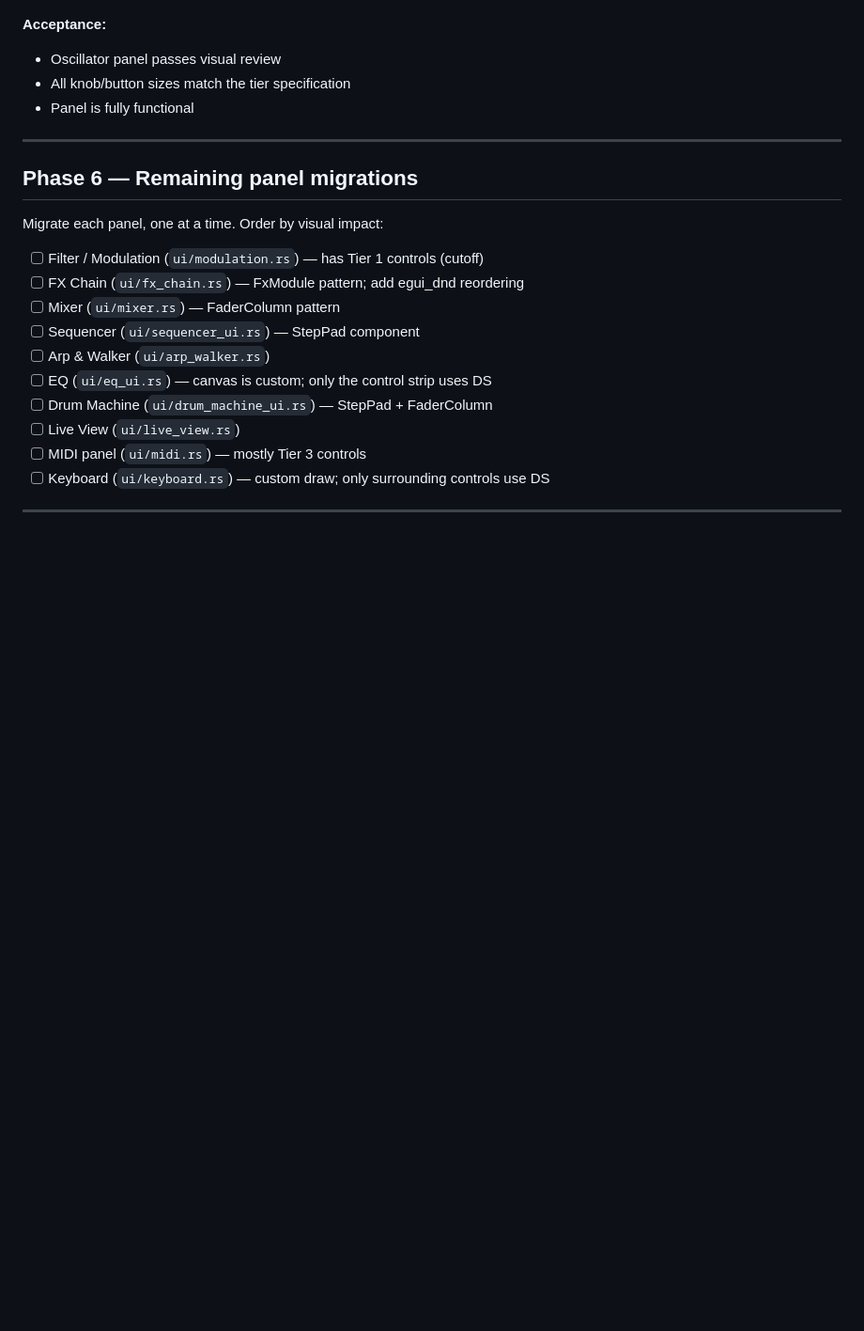
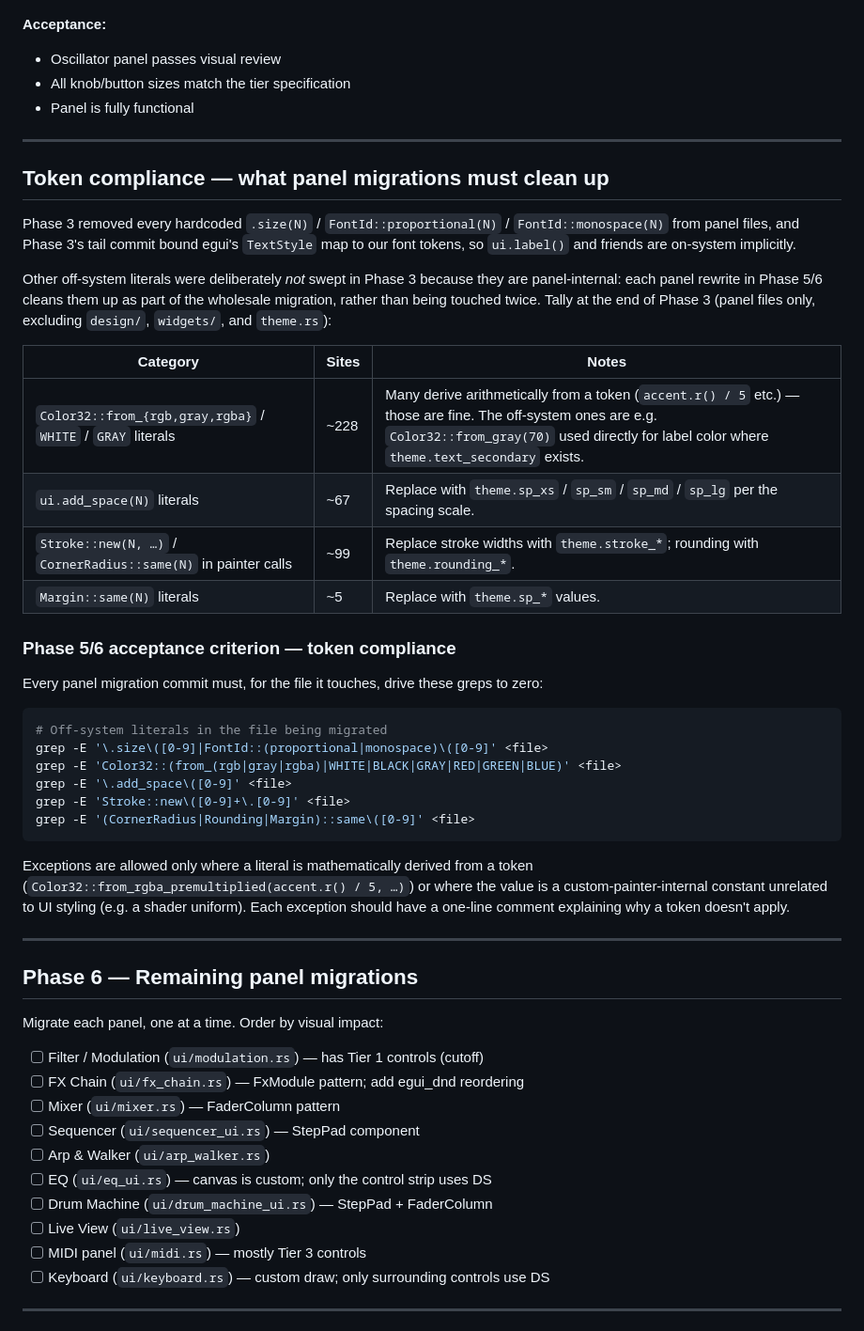
Before and after one commit to Ven7u/forma-synth, a Markdown page: docs/design-system/07-implementation-plan.md, the part around the change. Shown at 94% size. GitHub-like rendering; blank space fills up the shorter version.

Commit message:
docs(design-system): document TextStyle binding and Phase 5/6 cleanup gate
Two additions to make the post-Phase-3 state legible to future readers
and to keep panel migrations from leaving non-token literals behind.

02-tokens.md gains a "How implicit text styles bind to tokens" section
explaining that egui's TextStyle enum is mapped to font_* tokens inside
`apply_to_egui`, so `ui.label()` and `.heading()` / `.monospace()` /
`.small()` are on-system implicitly without per-call `.font(…)` overrides.

07-implementation-plan.md gains a "Token compliance" section between
Phase 5 and Phase 6 that:

- Tallies the remaining off-system literals after Phase 3
  (~228 colors, ~67 add_space, ~99 stroke/rounding, ~5 Margin).
- Explains why these were deliberately left for panel-wholesale
  migration rather than swept mechanically (avoids touching each
  panel twice).
- Adds an explicit acceptance criterion: each Phase 5/6 migration
  commit must drive five greps to zero in the file it touches.
- Carves out the legitimate exceptions (token-derived arithmetic,
  custom-painter constants) with a comment requirement.

Co-Authored-By: Claude Opus 4.7 <noreply@anthropic.com>

````diff
--- a/docs/design-system/07-implementation-plan.md
+++ b/docs/design-system/07-implementation-plan.md
@@ -160,6 +160,48 @@ others will follow. Oscillators chosen because it has the most controls.
 
 ---
 
+## Token compliance — what panel migrations must clean up
+
+Phase 3 removed every hardcoded `.size(N)` / `FontId::proportional(N)` /
+`FontId::monospace(N)` from panel files, and Phase 3's tail commit bound
+egui's `TextStyle` map to our font tokens, so `ui.label()` and friends are
+on-system implicitly.
+
+Other off-system literals were deliberately *not* swept in Phase 3 because
+they are panel-internal: each panel rewrite in Phase 5/6 cleans them up as
+part of the wholesale migration, rather than being touched twice. Tally at
+the end of Phase 3 (panel files only, excluding `design/`, `widgets/`, and
+`theme.rs`):
+
+| Category | Sites | Notes |
+|----------|-------|-------|
+| `Color32::from_{rgb,gray,rgba}` / `WHITE` / `GRAY` literals | ~228 | Many derive arithmetically from a token (`accent.r() / 5` etc.) — those are fine. The off-system ones are e.g. `Color32::from_gray(70)` used directly for label color where `theme.text_secondary` exists. |
+| `ui.add_space(N)` literals | ~67 | Replace with `theme.sp_xs` / `sp_sm` / `sp_md` / `sp_lg` per the spacing scale. |
+| `Stroke::new(N, …)` / `CornerRadius::same(N)` in painter calls | ~99 | Replace stroke widths with `theme.stroke_*`; rounding with `theme.rounding_*`. |
+| `Margin::same(N)` literals | ~5 | Replace with `theme.sp_*` values. |
+
+### Phase 5/6 acceptance criterion — token compliance
+
+Every panel migration commit must, for the file it touches, drive these
+greps to zero:
+
+```bash
+# Off-system literals in the file being migrated
+grep -E '\.size\([0-9]|FontId::(proportional|monospace)\([0-9]' <file>
+grep -E 'Color32::(from_(rgb|gray|rgba)|WHITE|BLACK|GRAY|RED|GREEN|BLUE)' <file>
+grep -E '\.add_space\([0-9]' <file>
+grep -E 'Stroke::new\([0-9]+\.[0-9]' <file>
+grep -E '(CornerRadius|Rounding|Margin)::same\([0-9]' <file>
+```
+
+Exceptions are allowed only where a literal is mathematically derived from
+a token (`Color32::from_rgba_premultiplied(accent.r() / 5, …)`) or where
+the value is a custom-painter-internal constant unrelated to UI styling
+(e.g. a shader uniform). Each exception should have a one-line comment
+explaining why a token doesn't apply.
+
+---
+
 ## Phase 6 — Remaining panel migrations
 
 Migrate each panel, one at a time. Order by visual impact:
````
Also changed, not shown: docs/design-system/02-tokens.md (+25 -0 lines).
